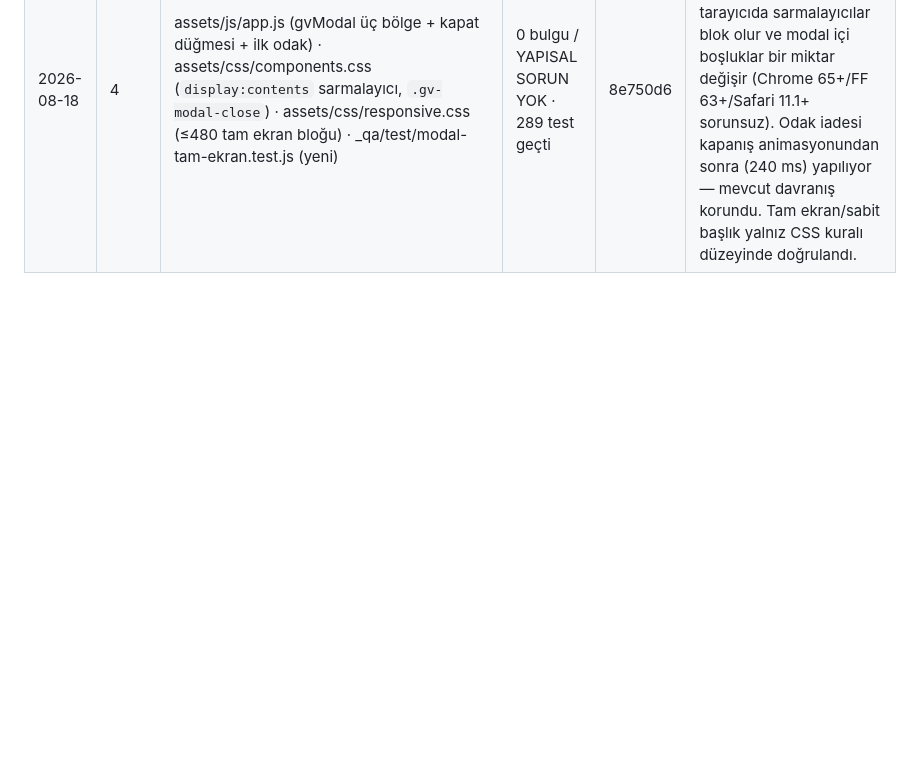
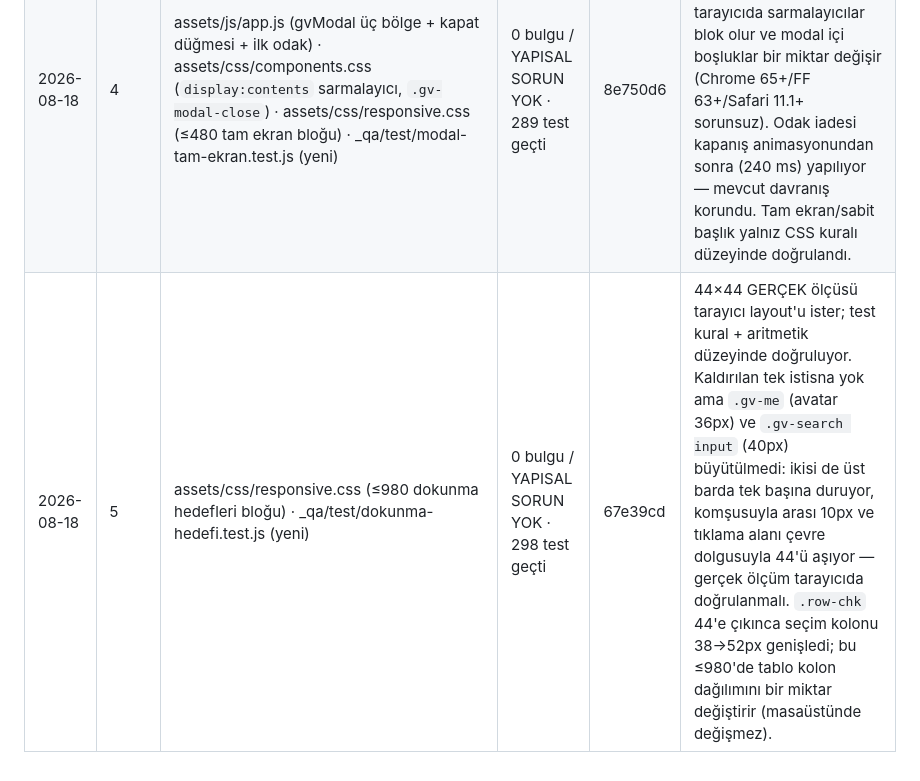
Before and after one commit to gaviaworks-dev/gaviateknik, a Markdown page: _qa/LEDGER.md, the part around the change. Drawn GitHub-style; blank space fills up the shorter version.

Commit message:
docs(faz14): LEDGER adim 5
Co-Authored-By: Claude Opus 5 (1M context) <noreply@anthropic.com>

```diff
--- a/_qa/LEDGER.md
+++ b/_qa/LEDGER.md
@@ -116,3 +116,4 @@ Kapsam: `_docs/REVIZYON.md` §9 (responsive denetim ve revizyon şartları)
 | 2026-08-18 | 2 | assets/css/gavia-ui.css (`--bp-*` token bloğu) · assets/css/responsive.css (token yorumları) · assets/js/app.js (`GV.kirilim/bp/altinda/kirilimIzle`) · 13 sayfa (sayfa içi @media işareti) · _qa/test/kirilim.test.js (yeni) · CLAUDE.md | 0 bulgu / YAPISAL SORUN YOK · 263 test geçti | 7ca5550 | CSS `@media` koşulu `var()` kabul etmediği için literal kalmak zorunda; "token" sözleşmesi yorum + test ile kilitlendi, dilin izin verdiği tek yol bu. Sayfaya özgü bileşenlerin kendi `@media` bloğu global sayfaya taşınmadı (kapsam dışı), yalnız token değeri ve işareti zorunlu kıldı. |
 | 2026-08-18 | 3 | assets/js/app.js (`GV.tabTuzak`, `GV.odakKatmani`) · assets/js/filters.js (drawer odak katmanı + canlı sayaç + buton adı) · assets/css/responsive.css (≤640 drawer bloğu) · assets/css/components.css (`.fp-count-inv`) · _qa/test/filtre-drawer.test.js (yeni) | 0 bulgu / YAPISAL SORUN YOK · 275 test geçti | 0cb96c2 | Tam genişlik + sticky YALNIZ CSS kuralı düzeyinde doğrulandı (jsdom layout hesaplamıyor); gerçek tarayıcıda 375/390 px kontrolü gerekiyor. `100dvh` desteklemeyen çok eski tarayıcıda `height:100dvh` yok sayılır, panel `inset:0` ile yine ekranı kaplar. |
 | 2026-08-18 | 4 | assets/js/app.js (gvModal üç bölge + kapat düğmesi + ilk odak) · assets/css/components.css (`display:contents` sarmalayıcı, `.gv-modal-close`) · assets/css/responsive.css (≤480 tam ekran bloğu) · _qa/test/modal-tam-ekran.test.js (yeni) | 0 bulgu / YAPISAL SORUN YOK · 289 test geçti | 8e750d6 | Masaüstü görünümü `display:contents` ile korunuyor; bu özelliği desteklemeyen çok eski tarayıcıda sarmalayıcılar blok olur ve modal içi boşluklar bir miktar değişir (Chrome 65+/FF 63+/Safari 11.1+ sorunsuz). Odak iadesi kapanış animasyonundan sonra (240 ms) yapılıyor — mevcut davranış korundu. Tam ekran/sabit başlık yalnız CSS kuralı düzeyinde doğrulandı. |
+| 2026-08-18 | 5 | assets/css/responsive.css (≤980 dokunma hedefleri bloğu) · _qa/test/dokunma-hedefi.test.js (yeni) | 0 bulgu / YAPISAL SORUN YOK · 298 test geçti | 67e39cd | 44×44 GERÇEK ölçüsü tarayıcı layout'u ister; test kural + aritmetik düzeyinde doğruluyor. Kaldırılan tek istisna yok ama `.gv-me` (avatar 36px) ve `.gv-search input` (40px) büyütülmedi: ikisi de üst barda tek başına duruyor, komşusuyla arası 10px ve tıklama alanı çevre dolgusuyla 44'ü aşıyor — gerçek ölçüm tarayıcıda doğrulanmalı. `.row-chk` 44'e çıkınca seçim kolonu 38→52px genişledi; bu ≤980'de tablo kolon dağılımını bir miktar değiştirir (masaüstünde değişmez). |
```
